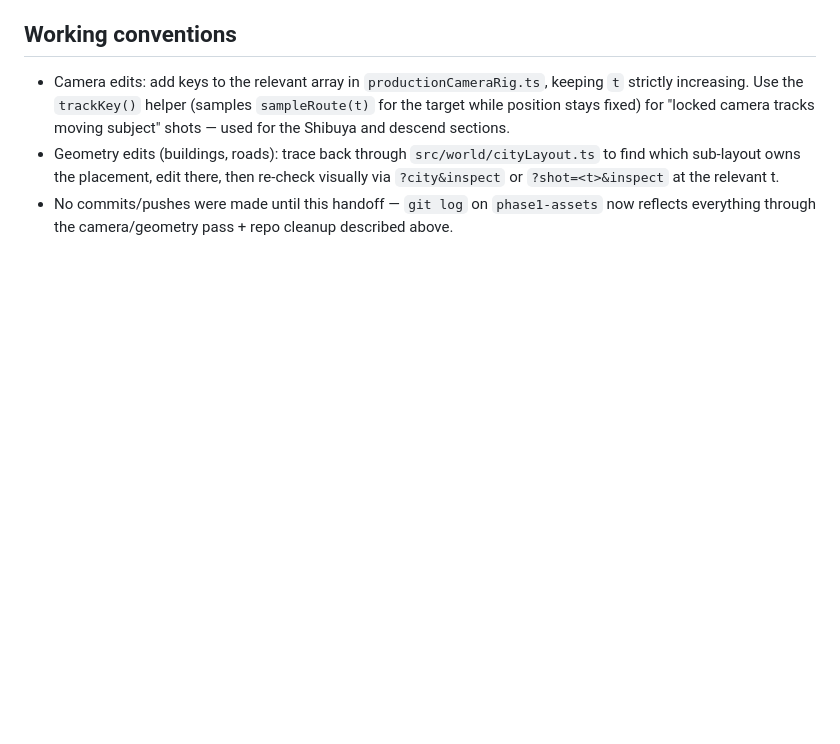
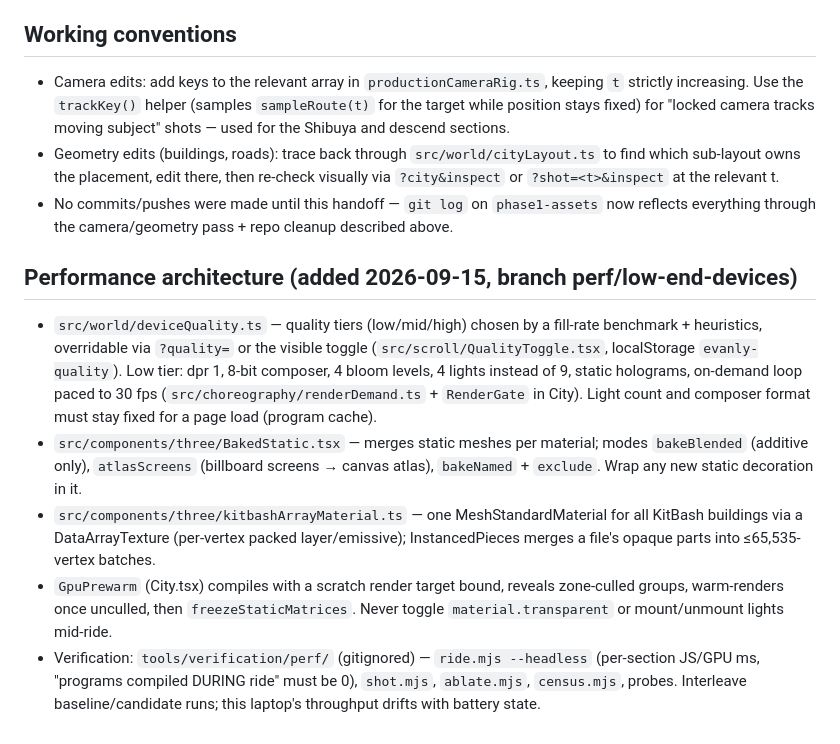
Before and after one commit to evanly-gh/evanly.me, a Markdown page: CLAUDE.md, the part around the change. Drawn GitHub-style; blank space fills up the shorter version.

Commit message:
docs: note the low-end performance architecture in CLAUDE.md
Co-Authored-By: Claude Sonnet 5 <noreply@anthropic.com>

```diff
--- a/CLAUDE.md
+++ b/CLAUDE.md
@@ -68,3 +68,25 @@ camera/geometry change — this is the primary verification method right now.
   `?city&inspect` or `?shot=<t>&inspect` at the relevant t.
 - No commits/pushes were made until this handoff — `git log` on `phase1-assets` now
   reflects everything through the camera/geometry pass + repo cleanup described above.
+
+## Performance architecture (added 2026-09-15, branch perf/low-end-devices)
+
+- `src/world/deviceQuality.ts` — quality tiers (low/mid/high) chosen by a fill-rate
+  benchmark + heuristics, overridable via `?quality=` or the visible toggle
+  (`src/scroll/QualityToggle.tsx`, localStorage `evanly-quality`). Low tier: dpr 1,
+  8-bit composer, 4 bloom levels, 4 lights instead of 9, static holograms, on-demand
+  loop paced to 30 fps (`src/choreography/renderDemand.ts` + `RenderGate` in City).
+  Light count and composer format must stay fixed for a page load (program cache).
+- `src/components/three/BakedStatic.tsx` — merges static meshes per material; modes
+  `bakeBlended` (additive only), `atlasScreens` (billboard screens → canvas atlas),
+  `bakeNamed` + `exclude`. Wrap any new static decoration in it.
+- `src/components/three/kitbashArrayMaterial.ts` — one MeshStandardMaterial for all
+  KitBash buildings via a DataArrayTexture (per-vertex packed layer/emissive);
+  InstancedPieces merges a file's opaque parts into ≤65,535-vertex batches.
+- `GpuPrewarm` (City.tsx) compiles with a scratch render target bound, reveals
+  zone-culled groups, warm-renders once unculled, then `freezeStaticMatrices`.
+  Never toggle `material.transparent` or mount/unmount lights mid-ride.
+- Verification: `tools/verification/perf/` (gitignored) — `ride.mjs --headless`
+  (per-section JS/GPU ms, "programs compiled DURING ride" must be 0), `shot.mjs`,
+  `ablate.mjs`, `census.mjs`, probes. Interleave baseline/candidate runs; this
+  laptop's throughput drifts with battery state.
```
